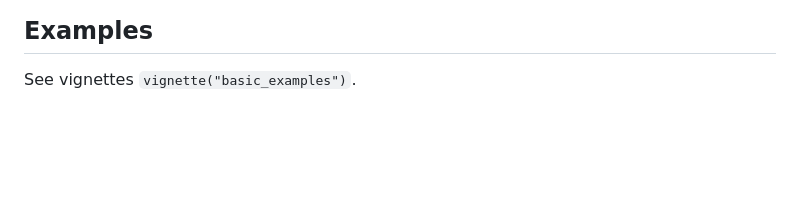
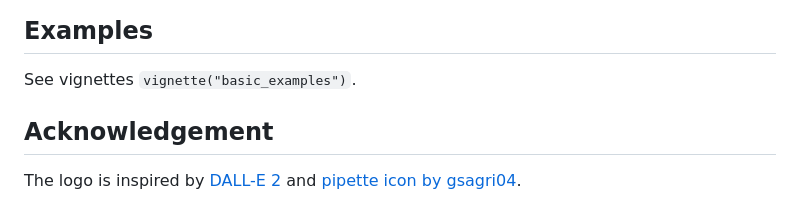
Before and after one commit to bedapub/designit, a Markdown page: README.md, the part around the change printed below. Rendered like a GitHub page; blank space fills up the shorter version.

```diff
--- a/README.md
+++ b/README.md
@@ -137,3 +130,9 @@ bc$get_samples(remove_empty_locations=TRUE)
 ## Examples
 
 See vignettes `vignette("basic_examples")`.
+
+## Acknowledgement
+
+The logo is inspired by [DALL-E 2](https://openai.com/dall-e-2/) and
+[pipette icon by
+gsagri04](https://openclipart.org/detail/140941/micropipette).
```
Also changed, not shown: other parts of README.md (+1 -8 lines), logo.png (deleted), man/figures/logo.png (added), 3 other files.
